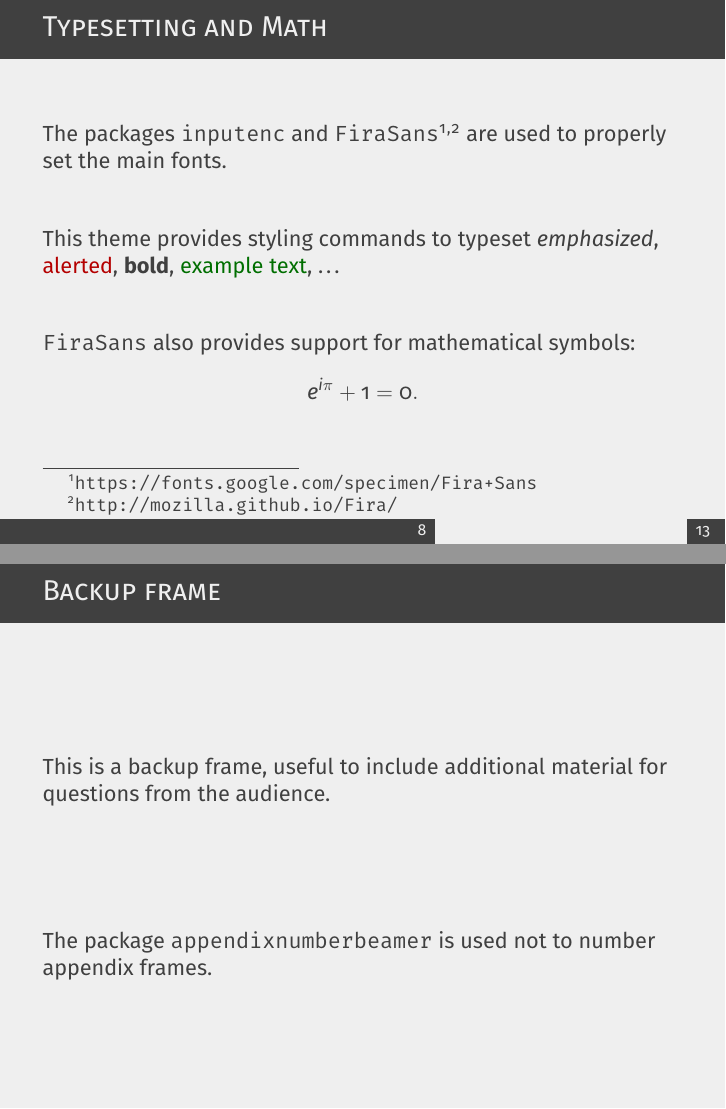
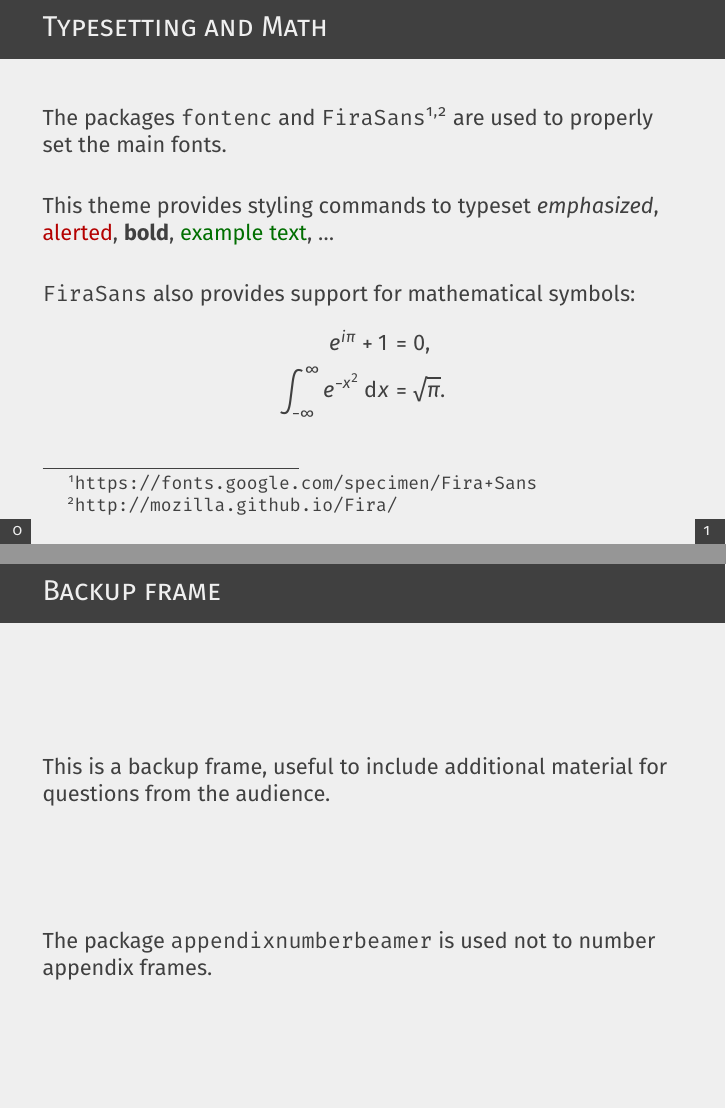
Before and after one commit to pcafrica/focus-beamertheme, LaTeX slides (focus-demo.tex, which reads beamerouterthemefocus.sty, beamerthemefocus.sty): pages 9 and 18 of 18, joined at a grey line. Compiled offline with XeLaTeX.

Commit message:
Use Fira font also for math

```diff
--- a/beamerouterthemefocus.sty
+++ b/beamerouterthemefocus.sty
@@ -278,7 +278,7 @@
 
 % Enable noframenumbering option.
 \define@key{beamerframe}{noframenumbering}[true]{%
-    \setbeamertemplate{footline}[none]%
+    \setbeamertemplate{footline}[noframenumbering]%
     \setlength{\focus@pbar@height}{0cm}%
     \focus@calculatefootheight%
 }
--- a/beamerthemefocus.sty
+++ b/beamerthemefocus.sty
@@ -19,7 +19,7 @@
 % along with beamerthemefocus. If not, see <http://www.gnu.org/licenses/>.
 
 \NeedsTeXFormat{LaTeX2e}
-\ProvidesPackage{beamerthemefocus}[2022/02/21 v3.2.0 Focus Beamer theme]
+\ProvidesPackage{beamerthemefocus}[2022/03/09 v3.3.0 Focus Beamer theme]
 
 \mode<presentation>
 
--- a/focus-demo.tex
+++ b/focus-demo.tex
@@ -41,14 +44,15 @@
     \end{frame}
 
     \begin{frame}{Typesetting and Math}
-        The packages \texttt{inputenc} and \texttt{FiraSans}\footnote{\url{https://fonts.google.com/specimen/Fira+Sans}}\textsuperscript{,}\footnote{\url{http://mozilla.github.io/Fira/}} are used to properly set the main fonts.
+        The packages \texttt{fontenc} and \texttt{FiraSans}\footnote{\url{https://fonts.google.com/specimen/Fira+Sans}}\textsuperscript{,}\footnote{\url{http://mozilla.github.io/Fira/}} are used to properly set the main fonts.
         \vfill
         This theme provides styling commands to typeset \emph{emphasized}, \alert{alerted}, \textbf{bold}, \textcolor{example}{example text}, \dots
         \vfill
         \texttt{FiraSans} also provides support for mathematical symbols:
-        \begin{equation*}
-            e^{i\pi} + 1 = 0.
-        \end{equation*}
+        \begin{align*}
+            e^{i\pi} + 1 & = 0, \\
+            \int_{-\infty}^\infty e^{-x^2}\,\mathrm{d}x & = \sqrt{\pi}.
+        \end{align*}
     \end{frame}
 
     \section{Section 2}
@@ -138,7 +142,6 @@
     \end{frame}
 
     \begin{frame}{Backup frame}
-        \usebeamercolor[fg]{normal text}
         This is a backup frame, useful to include additional material for questions from the audience.
         \vfill
         The package \texttt{appendixnumberbeamer} is used not to number appendix frames.
```
Also changed, not shown: CHANGELOG.md, README.md, focus-demo.pdf, focus-demo/demo-typeset.jpg, beamerthemefocus.sty (12 more changed lines), focus-demo.tex (3 more changed lines).
